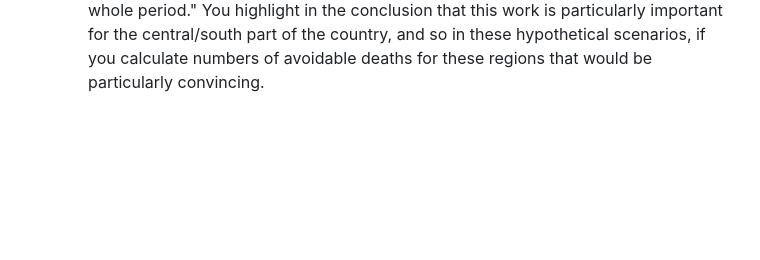
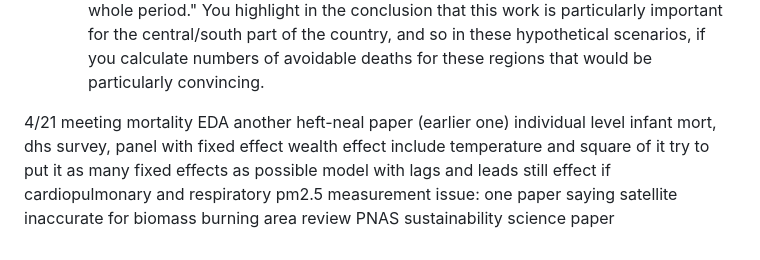
Before and after one commit to pmbusch/PM25-Satellite-Chile, a Markdown page: README.md, the part around the change. Drawn GitHub-style; blank space fills up the shorter version.

```diff
--- a/README.md
+++ b/README.md
@@ -74,3 +74,14 @@ Project developed for the course "STA250 - Data Science for International Develo
 - Number of avoided deaths:
 	- If you do a careful analysis, I think this can go into the abstract as a main takeaway as well. You mention that it is overestimated because it should be measured as an annual average.
 	- Can you construct different scenarios for the monthly numbers that would make sense, such that the yearly average is 12 or 20? E.g., use the seasonal pattern and introduce one with minimal fluctuations and one with large fluctuations. I'm not quite sure I understood the part about "the dynamic effect of avoiding deaths over the whole period." You highlight in the conclusion that this work is particularly important for the central/south part of the country, and so in these hypothetical scenarios, if you calculate numbers of avoidable deaths for these regions that would be particularly convincing.
+
+4/21 meeting
+mortality EDA
+another heft-neal paper (earlier one) individual level infant mort, dhs survey, panel with fixed effect
+wealth effect
+include temperature and square of it
+try to put it as many fixed effects as possible
+model with lags and leads
+still effect if cardiopulmonary and respiratory
+pm2.5 measurement issue: one paper saying satellite inaccurate for biomass burning area
+review PNAS sustainability science paper
```
